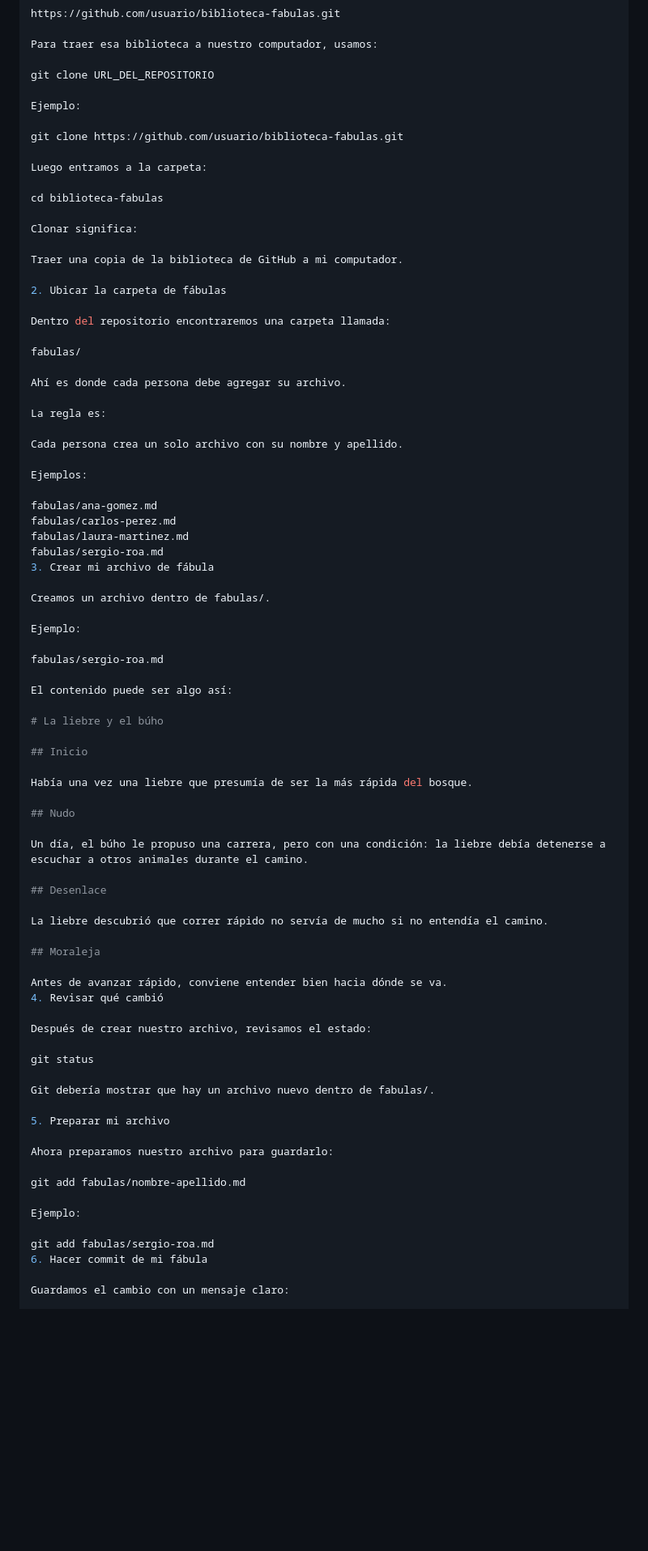
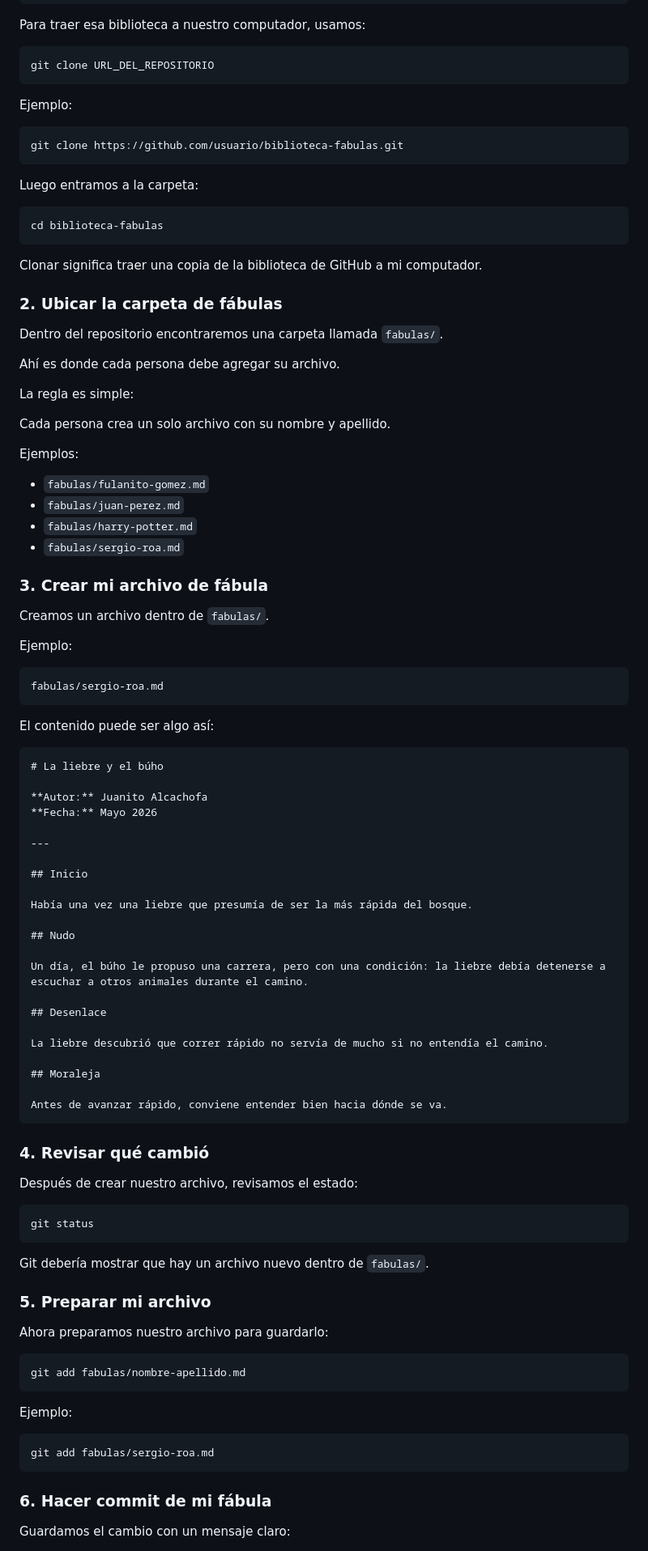
Before and after one commit to SAGR2003/prueba-biblioteca, a Markdown page: README.md, the part around one of its changes. Shown at 81% size. Drawn GitHub-style; blank space fills up the shorter version.

````diff
--- a/README.md
+++ b/README.md
@@ -238,45 +280,54 @@ git clone URL_DEL_REPOSITORIO
 
 Ejemplo:
 
+```bash
 git clone https://github.com/usuario/biblioteca-fabulas.git
+```
 
 Luego entramos a la carpeta:
 
+```bash
 cd biblioteca-fabulas
+```
 
-Clonar significa:
+Clonar significa traer una copia de la biblioteca de GitHub a mi computador.
 
-Traer una copia de la biblioteca de GitHub a mi computador.
+### 2. Ubicar la carpeta de fábulas
 
-2. Ubicar la carpeta de fábulas
-
-Dentro del repositorio encontraremos una carpeta llamada:
-
-fabulas/
+Dentro del repositorio encontraremos una carpeta llamada `fabulas/`.
 
 Ahí es donde cada persona debe agregar su archivo.
 
-La regla es:
+La regla es simple:
 
 Cada persona crea un solo archivo con su nombre y apellido.
 
 Ejemplos:
 
-fabulas/ana-gomez.md
-fabulas/carlos-perez.md
-fabulas/laura-martinez.md
-fabulas/sergio-roa.md
-3. Crear mi archivo de fábula
+- `fabulas/fulanito-gomez.md`
+- `fabulas/juan-perez.md`
+- `fabulas/harry-potter.md`
+- `fabulas/sergio-roa.md`
 
-Creamos un archivo dentro de fabulas/.
+### 3. Crear mi archivo de fábula
+
+Creamos un archivo dentro de `fabulas/`.
 
 Ejemplo:
 
+```text
 fabulas/sergio-roa.md
+```
 
 El contenido puede ser algo así:
 
+```markdown
 # La liebre y el búho
+
+**Autor:** Juanito Alcachofa
+**Fecha:** Mayo 2026
+
+---
 
 ## Inicio
 
@@ -293,24 +344,33 @@ La liebre descubrió que correr rápido no servía de mucho si no entendía el c
 ## Moraleja
 
 Antes de avanzar rápido, conviene entender bien hacia dónde se va.
-4. Revisar qué cambió
+```
+
+### 4. Revisar qué cambió
 
 Después de crear nuestro archivo, revisamos el estado:
 
+```bash
 git status
+```
 
-Git debería mostrar que hay un archivo nuevo dentro de fabulas/.
+Git debería mostrar que hay un archivo nuevo dentro de `fabulas/`.
 
-5. Preparar mi archivo
+### 5. Preparar mi archivo
 
 Ahora preparamos nuestro archivo para guardarlo:
 
+```bash
 git add fabulas/nombre-apellido.md
+```
 
 Ejemplo:
 
+```bash
 git add fabulas/sergio-roa.md
-6. Hacer commit de mi fábula
+```
+
+### 6. Hacer commit de mi fábula
 
 Guardamos el cambio con un mensaje claro:
 
````
Also changed, not shown: other parts of README.md (+149 -94 lines), hoja-ruta-clase-formateado.md (added, +394 -0 lines), hoja-ruta-clase.md (+7 -2 lines).
